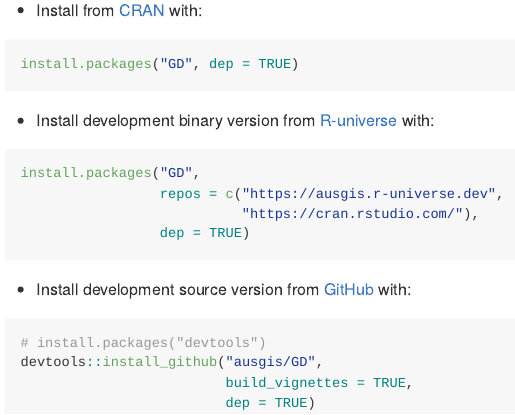
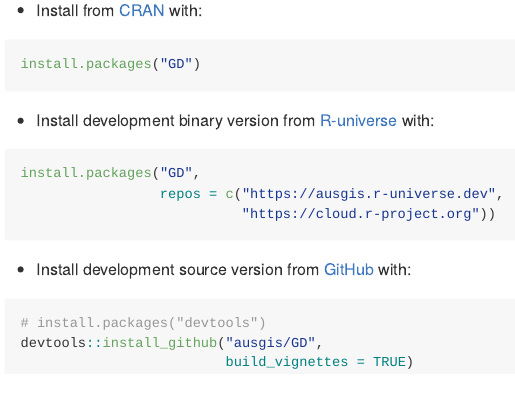
Before and after one commit to ausgis/GD, an R Markdown document (README.Rmd): the page in a window 1100 px wide, from 220 px down. The pictures show the output file README.md that the author committed with the source, drawn offline in the style of GitHub; badge pictures from the web are left out.

Commit message:
update readme

````diff
--- a/README.Rmd
+++ b/README.Rmd
@@ -32,7 +32,7 @@ knitr::opts_chunk$set(
 - Install from [CRAN](https://CRAN.R-project.org/package=GD) with:
 
 ``` r
-install.packages("GD", dep = TRUE)
+install.packages("GD")
 ```
 
 - Install development binary version from [R-universe](https://ausgis.r-universe.dev/GD) with:
@@ -40,8 +40,7 @@ install.packages("GD", dep = TRUE)
 ``` r
 install.packages("GD",
                  repos = c("https://ausgis.r-universe.dev",
-                           "https://cran.rstudio.com/"),
-                 dep = TRUE)
+                           "https://cloud.r-project.org"))
 ```
 
 - Install development source version from [GitHub](https://github.com/ausgis/GD) with:
@@ -49,6 +48,5 @@ install.packages("GD",
 ``` r
 # install.packages("devtools")
 devtools::install_github("ausgis/GD",
-                         build_vignettes = TRUE,
-                         dep = TRUE)
+                         build_vignettes = TRUE)
 ```
````
Also changed, not shown: README.md.
